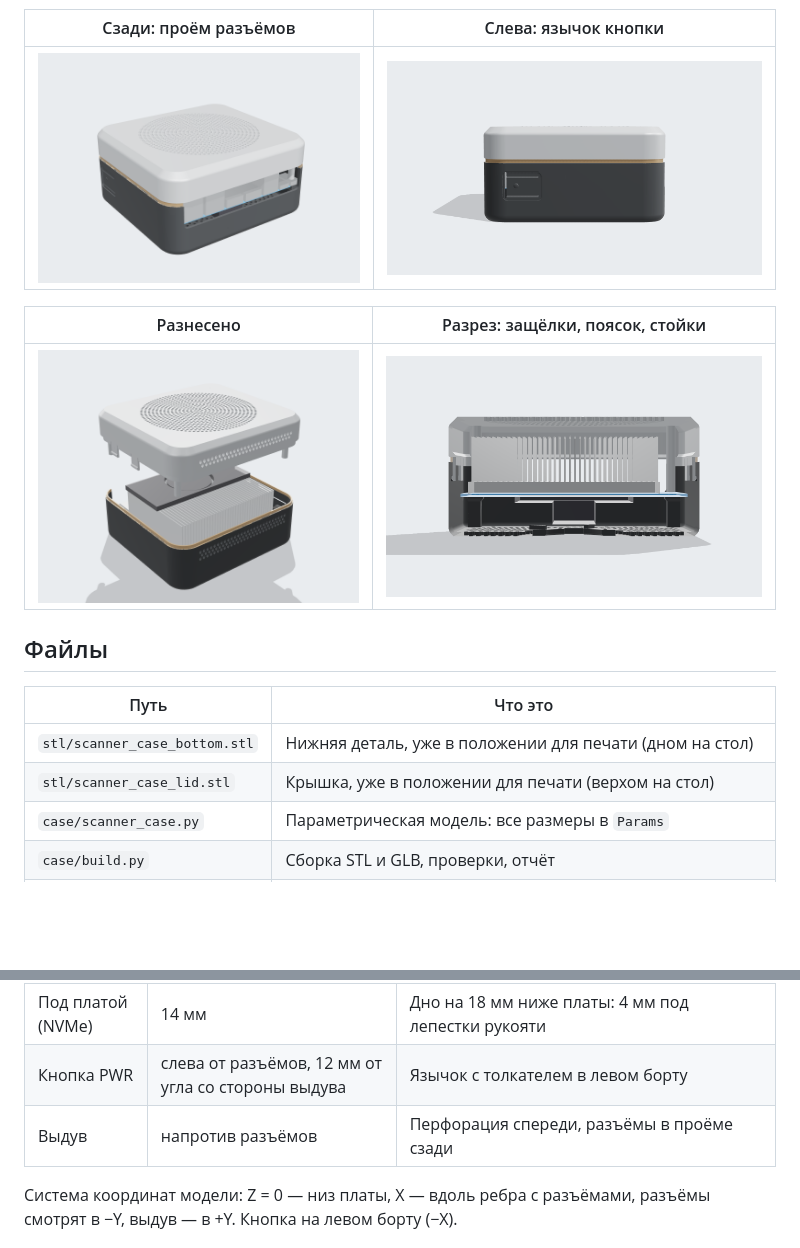
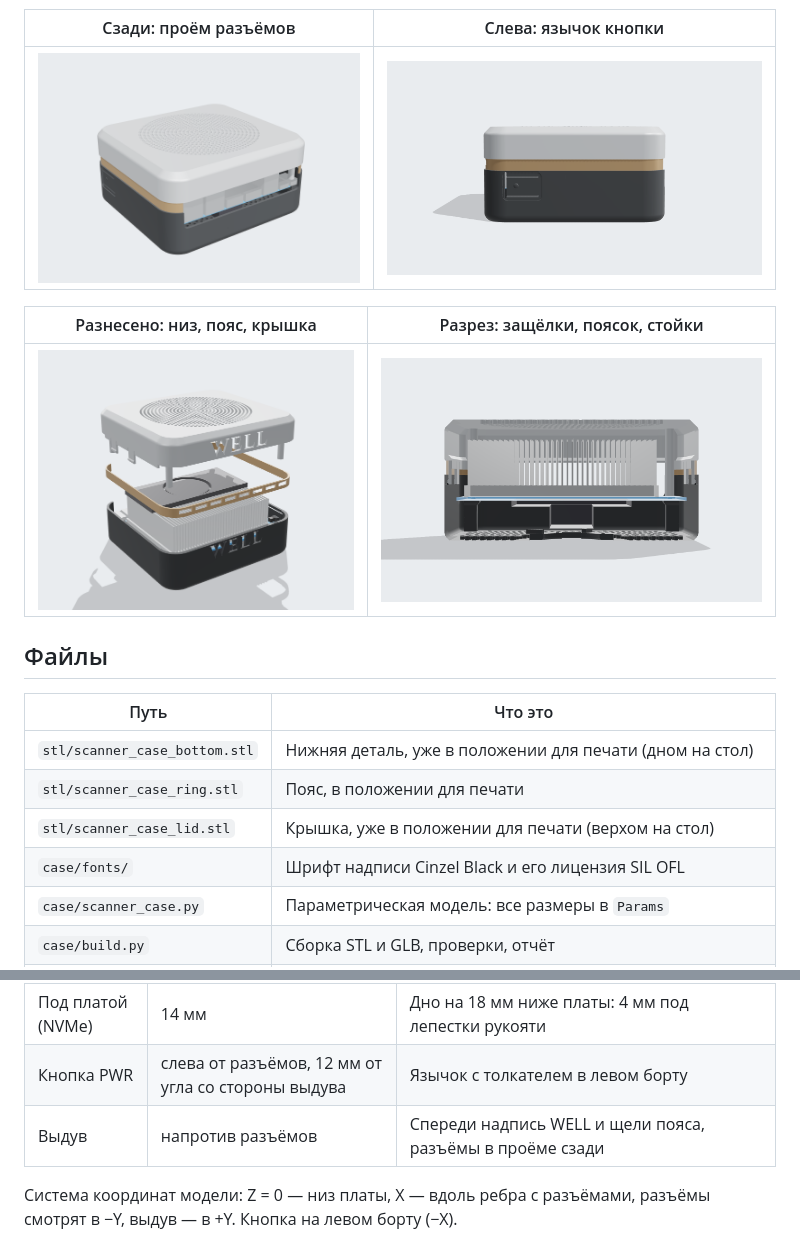
Before and after one commit to poledustaren/3dscheme, a Markdown page: README.md, 2 parts joined by grey strips. Rendered like a GitHub page; pictures changed too: docs/renders/exploded.png, docs/renders/rear_34.png, docs/renders/section.png; blank space fills up the shorter version.

```diff
--- a/README.md
+++ b/README.md
@@ -20,7 +22,7 @@
 |---|---|
 | ![Сзади](docs/renders/rear_34.png) | ![Слева](docs/renders/side_button.png) |
 
-| Разнесено | Разрез: защёлки, поясок, стойки |
+| Разнесено: низ, пояс, крышка | Разрез: защёлки, поясок, стойки |
 |---|---|
 | ![Разнесено](docs/renders/exploded.png) | ![Разрез](docs/renders/section.png) |
 
@@ -29,7 +31,9 @@
 | Путь | Что это |
 |---|---|
 | `stl/scanner_case_bottom.stl` | Нижняя деталь, уже в положении для печати (дном на стол) |
+| `stl/scanner_case_ring.stl` | Пояс, в положении для печати |
 | `stl/scanner_case_lid.stl` | Крышка, уже в положении для печати (верхом на стол) |
+| `case/fonts/` | Шрифт надписи Cinzel Black и его лицензия SIL OFL |
 | `case/scanner_case.py` | Параметрическая модель: все размеры в `Params` |
 | `case/build.py` | Сборка STL и GLB, проверки, отчёт |
 | `docs/report.json` | Отчёт последней сборки: пересечения, зазоры, нависания, масса |
@@ -43,7 +47,7 @@
 | Над платой (кулер) | 33 мм | Потолок крышки на 37 мм над платой: 4 мм воздуха под решёткой |
 | Под платой (NVMe) | 14 мм | Дно на 18 мм ниже платы: 4 мм под лепестки рукояти |
 | Кнопка PWR | слева от разъёмов, 12 мм от угла со стороны выдува | Язычок с толкателем в левом борту |
-| Выдув | напротив разъёмов | Перфорация спереди, разъёмы в проёме сзади |
+| Выдув | напротив разъёмов | Спереди надпись WELL и щели пояса, разъёмы в проёме сзади |
 
 Система координат модели: Z = 0 — низ платы, X — вдоль ребра с разъёмами, разъёмы смотрят в −Y, выдув — в +Y. Кнопка на левом борту (−X).
 
```
Also changed, not shown: other parts of README.md (+18 -12 lines), docs/renders/front.png (added), docs/renders/front_34.png, 11 other files.
